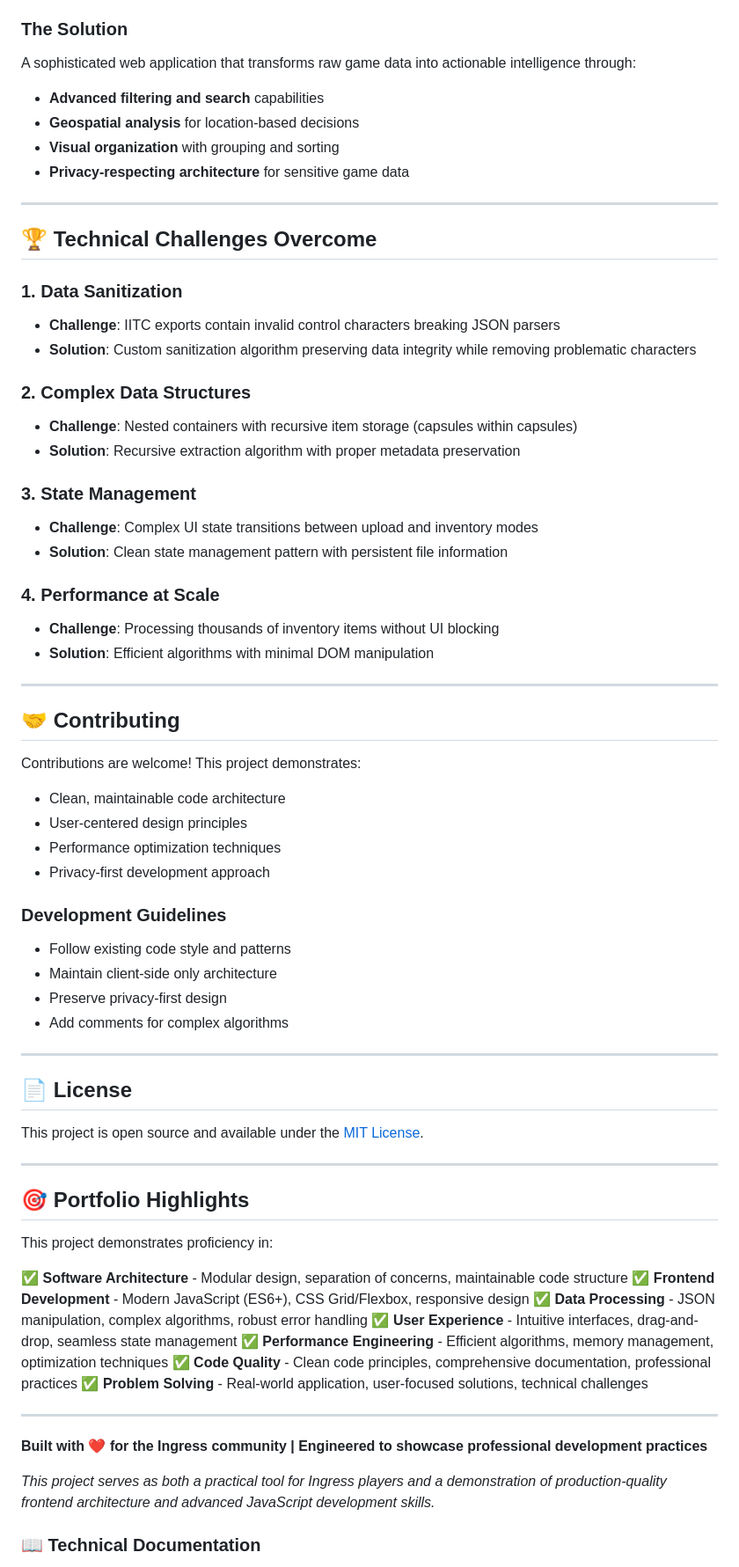
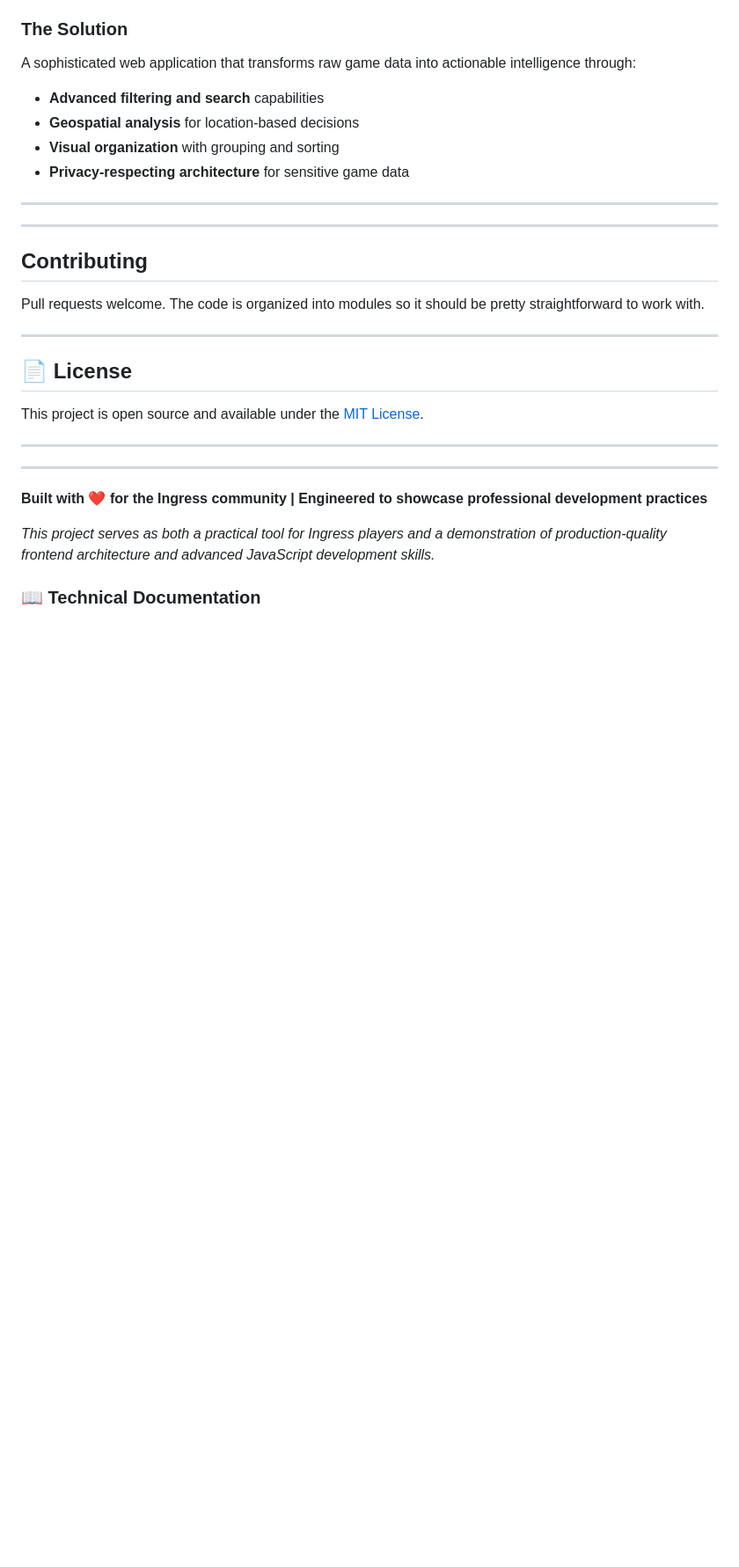
Before and after one commit to twelve345/ingress-inventory, a Markdown page: README.md, the part around the change. Shown at 88% size. GitHub-like rendering; blank space fills up the shorter version.

```diff
--- a/README.md
+++ b/README.md
@@ -194,39 +194,12 @@ A sophisticated web application that transforms raw game data into actionable in
 
 ---
 
-## 🏆 Technical Challenges Overcome
-
-### 1. **Data Sanitization**
-- **Challenge**: IITC exports contain invalid control characters breaking JSON parsers
-- **Solution**: Custom sanitization algorithm preserving data integrity while removing problematic characters
-
-### 2. **Complex Data Structures**
-- **Challenge**: Nested containers with recursive item storage (capsules within capsules)
-- **Solution**: Recursive extraction algorithm with proper metadata preservation
-
-### 3. **State Management**
-- **Challenge**: Complex UI state transitions between upload and inventory modes
-- **Solution**: Clean state management pattern with persistent file information
-
-### 4. **Performance at Scale**
-- **Challenge**: Processing thousands of inventory items without UI blocking
-- **Solution**: Efficient algorithms with minimal DOM manipulation
 
 ---
 
-## 🤝 Contributing
+## Contributing
 
-Contributions are welcome! This project demonstrates:
-- Clean, maintainable code architecture
-- User-centered design principles
-- Performance optimization techniques
-- Privacy-first development approach
-
-### Development Guidelines
-- Follow existing code style and patterns
-- Maintain client-side only architecture
-- Preserve privacy-first design
-- Add comments for complex algorithms
+Pull requests welcome. The code is organized into modules so it should be pretty straightforward to work with.
 
 ---
 
@@ -236,17 +209,6 @@ This project is open source and available under the [MIT License](LICENSE).
 
 ---
 
-## 🎯 Portfolio Highlights
-
-This project demonstrates proficiency in:
-
-✅ **Software Architecture** - Modular design, separation of concerns, maintainable code structure
-✅ **Frontend Development** - Modern JavaScript (ES6+), CSS Grid/Flexbox, responsive design
-✅ **Data Processing** - JSON manipulation, complex algorithms, robust error handling
-✅ **User Experience** - Intuitive interfaces, drag-and-drop, seamless state management
-✅ **Performance Engineering** - Efficient algorithms, memory management, optimization techniques
-✅ **Code Quality** - Clean code principles, comprehensive documentation, professional practices
-✅ **Problem Solving** - Real-world application, user-focused solutions, technical challenges
 
 ---
 
```
Also changed, not shown: ARCHITECTURE.md (+79 -218 lines).
